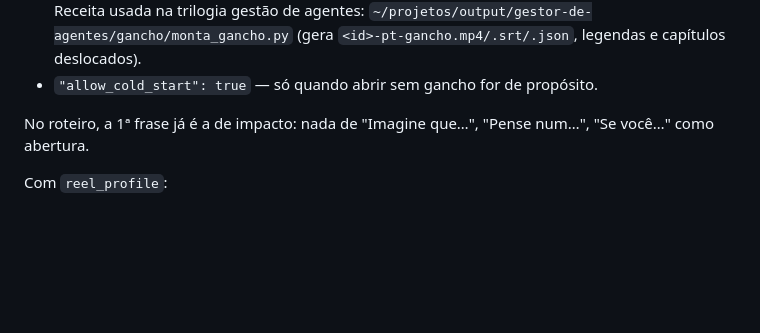
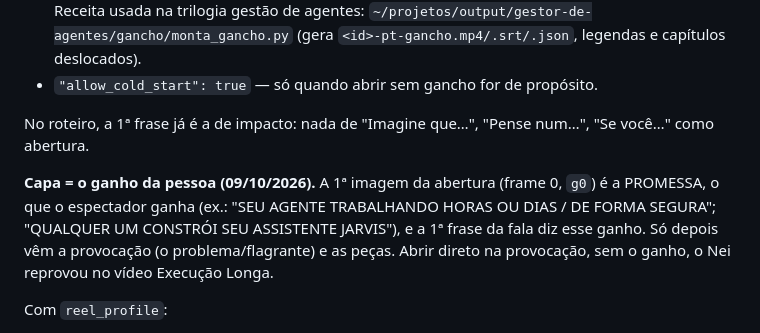
Before and after one commit to inematds/explicavideos, a Markdown page: engine/v2/AUTHORING.md, the part around the change. GitHub-like rendering; blank space fills up the shorter version.

Commit message:
AUTHORING: capa da abertura = ganho da pessoa antes da provocação
Co-Authored-By: Claude Opus 5.5 <noreply@anthropic.com>

```diff
--- a/engine/v2/AUTHORING.md
+++ b/engine/v2/AUTHORING.md
@@ -103,6 +103,8 @@ Todo vídeo, não só o reel, precisa prender nos primeiros 2 s pela voz e pela
 
 No roteiro, a 1ª frase já é a de impacto: nada de "Imagine que…", "Pense num…", "Se você…" como abertura.
 
+**Capa = o ganho da pessoa (09/10/2026).** A 1ª imagem da abertura (frame 0, `g0`) é a PROMESSA, o que o espectador ganha (ex.: "SEU AGENTE TRABALHANDO HORAS OU DIAS / DE FORMA SEGURA"; "QUALQUER UM CONSTRÓI SEU ASSISTENTE JARVIS"), e a 1ª frase da fala diz esse ganho. Só depois vêm a provocação (o problema/flagrante) e as peças. Abrir direto na provocação, sem o ganho, o Nei reprovou no vídeo Execução Longa.
+
 Com `reel_profile`:
 - **Frame 0 = capa.** A 1ª cena abre com um shot `hook` em `"at": "@start"` (só o `hook` aceita esse marcador; em qualquer
   outro shot "start" é deixa comum) — frase de 3–6 palavras (`**destaque**`),
```
